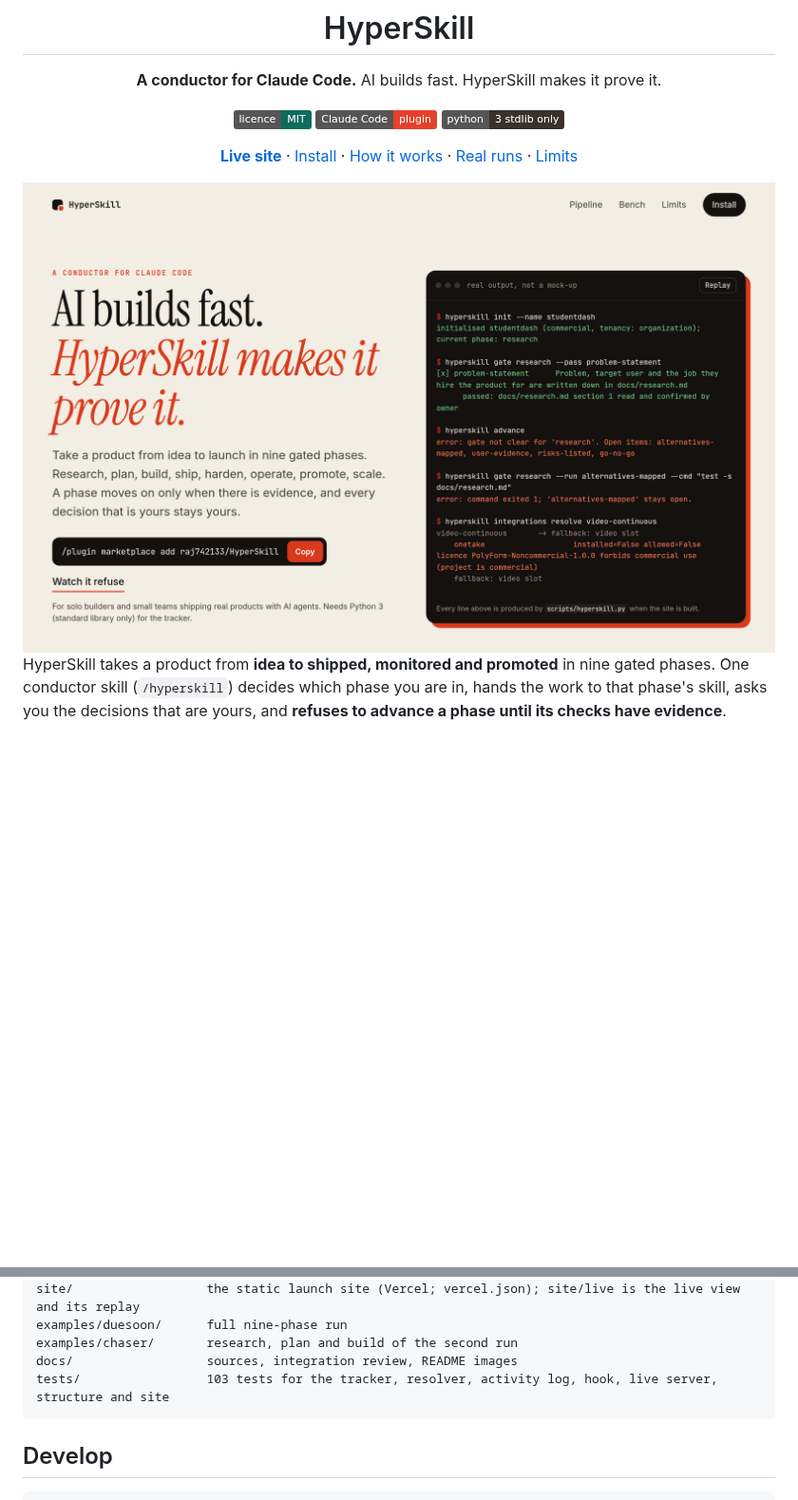
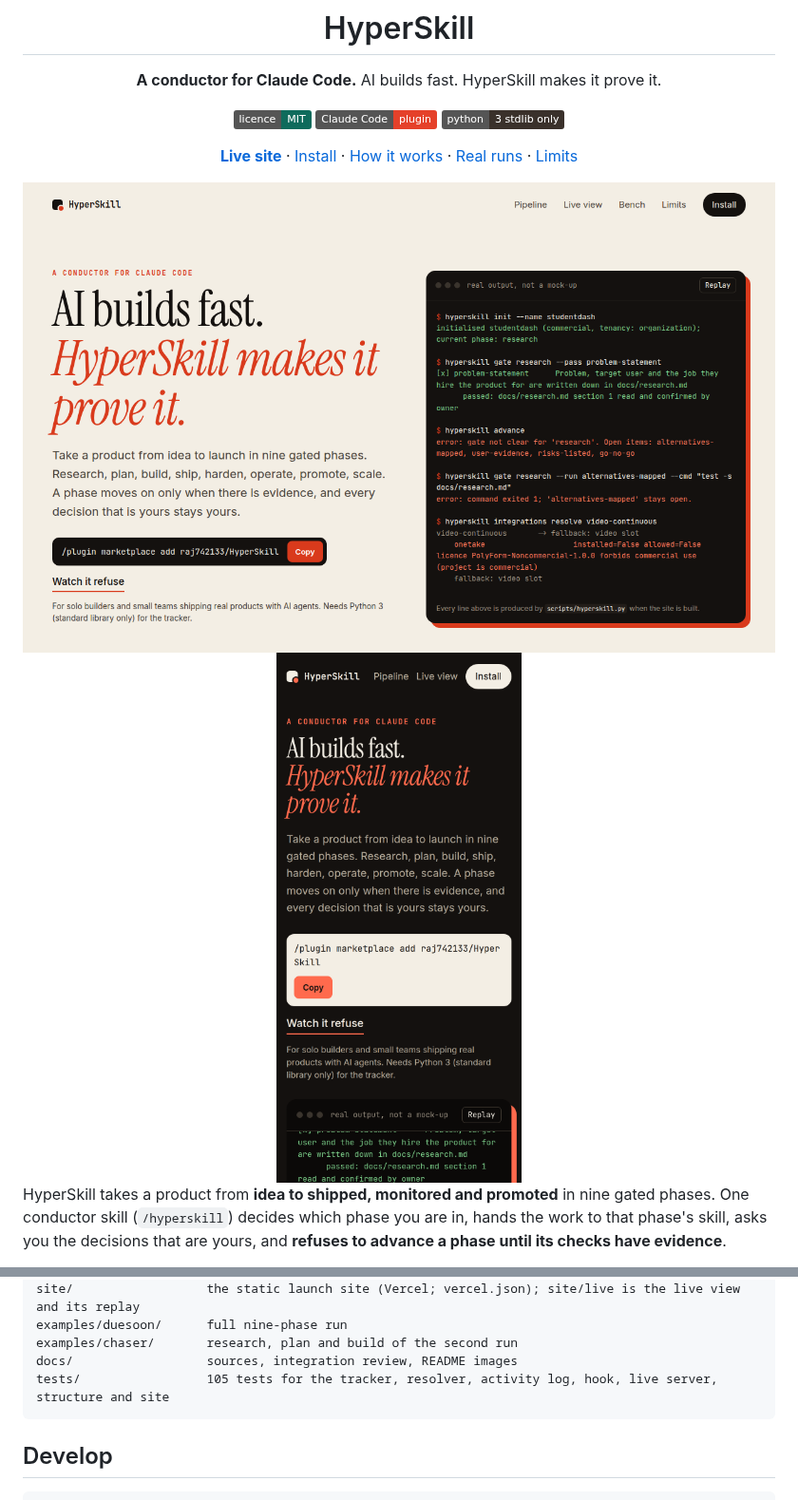
Before and after one commit to raj742133/HyperSkill, a Markdown page: README.md, 2 parts joined by grey strips. Shown at 95% size. GitHub-like rendering; pictures changed too: docs/img/site-hero-phone-dark.png (added), docs/img/site-hero.png; badges without logos; blank space fills up the shorter version.

````diff
--- a/README.md
+++ b/README.md
@@ -11,6 +11,8 @@
 [**Live site**](https://hyperskill-hazel.vercel.app) · [Install](#install) · [How it works](#how-it-works) · [Real runs](#real-runs) · [Limits](#what-is-and-is-not-verified)
 
 <img src="docs/img/site-hero.png" alt="The HyperSkill site: the headline, the install command and a terminal showing the tracker refusing to advance a phase" width="860">
+
+<img src="docs/img/site-hero-phone-dark.png" alt="The same site on a phone in dark mode, which follows the phone's setting" width="300">
 
 </div>
 
@@ -163,7 +169,7 @@ site/                  the static launch site (Vercel; vercel.json); site/live i
 examples/duesoon/      full nine-phase run
 examples/chaser/       research, plan and build of the second run
 docs/                  sources, integration review, README images
-tests/                 103 tests for the tracker, resolver, activity log, hook, live server, structure and site
+tests/                 105 tests for the tracker, resolver, activity log, hook, live server, structure and site
 ```
 
 ## Develop
````
Also changed, not shown: other parts of README.md (+8 -4 lines), docs/img/chaser-form.png, docs/img/chaser-results.png.
